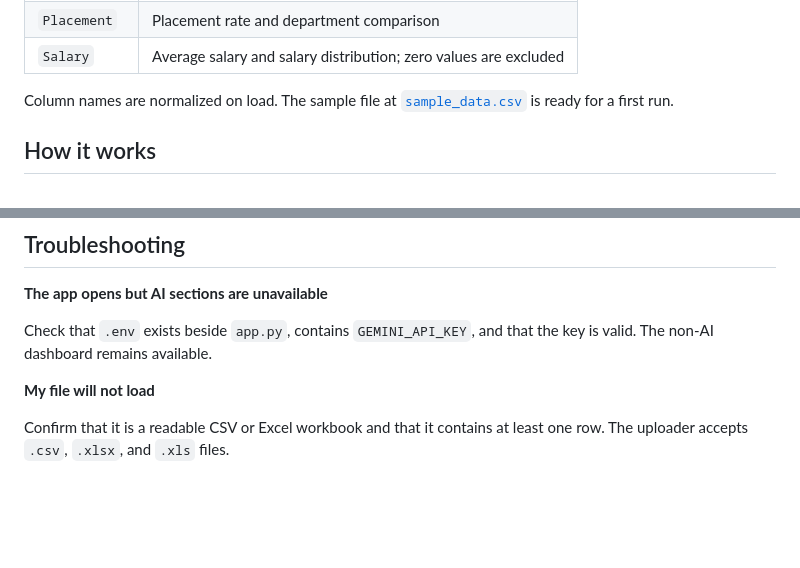
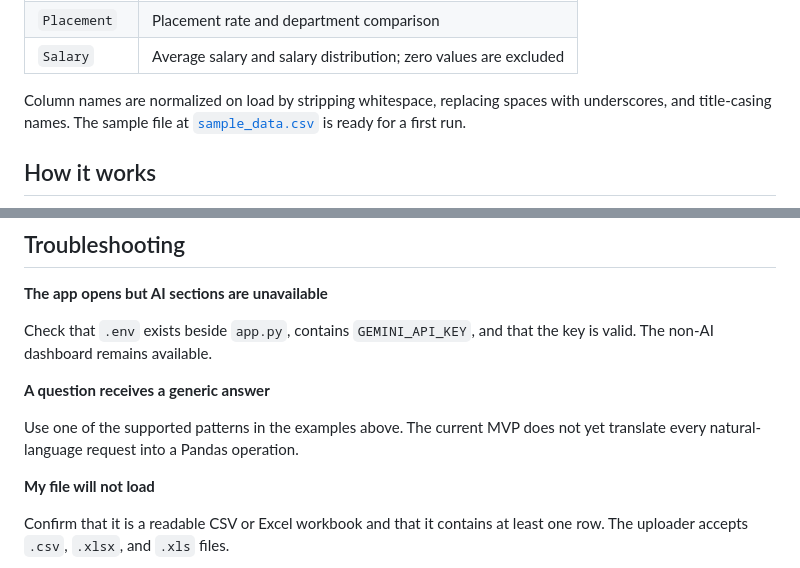
Before and after one commit to agni-007/TCS-hackathon, a Markdown page: campus-ai/README.md, 2 parts joined by grey strips. Rendered like a GitHub page; blank space fills up the shorter version.

```diff
--- a/campus-ai/README.md
+++ b/campus-ai/README.md
@@ -105,7 +131,7 @@ The analyzer works best with descriptive column names. KPI and chart detection i
 | `Placement` | Placement rate and department comparison |
 | `Salary` | Average salary and salary distribution; zero values are excluded |
 
-Column names are normalized on load. The sample file at [`sample_data.csv`](sample_data.csv) is ready for a first run.
+Column names are normalized on load by stripping whitespace, replacing spaces with underscores, and title-casing names. The sample file at [`sample_data.csv`](sample_data.csv) is ready for a first run.
 
 ## How it works
 
@@ -153,6 +179,10 @@ campus-ai/
 
 Check that `.env` exists beside `app.py`, contains `GEMINI_API_KEY`, and that the key is valid. The non-AI dashboard remains available.
 
+**A question receives a generic answer**
+
+Use one of the supported patterns in the examples above. The current MVP does not yet translate every natural-language request into a Pandas operation.
+
 **My file will not load**
 
 Confirm that it is a readable CSV or Excel workbook and that it contains at least one row. The uploader accepts `.csv`, `.xlsx`, and `.xls` files.
```
Also changed, not shown: other parts of campus-ai/README.md (+27 -1 lines).
